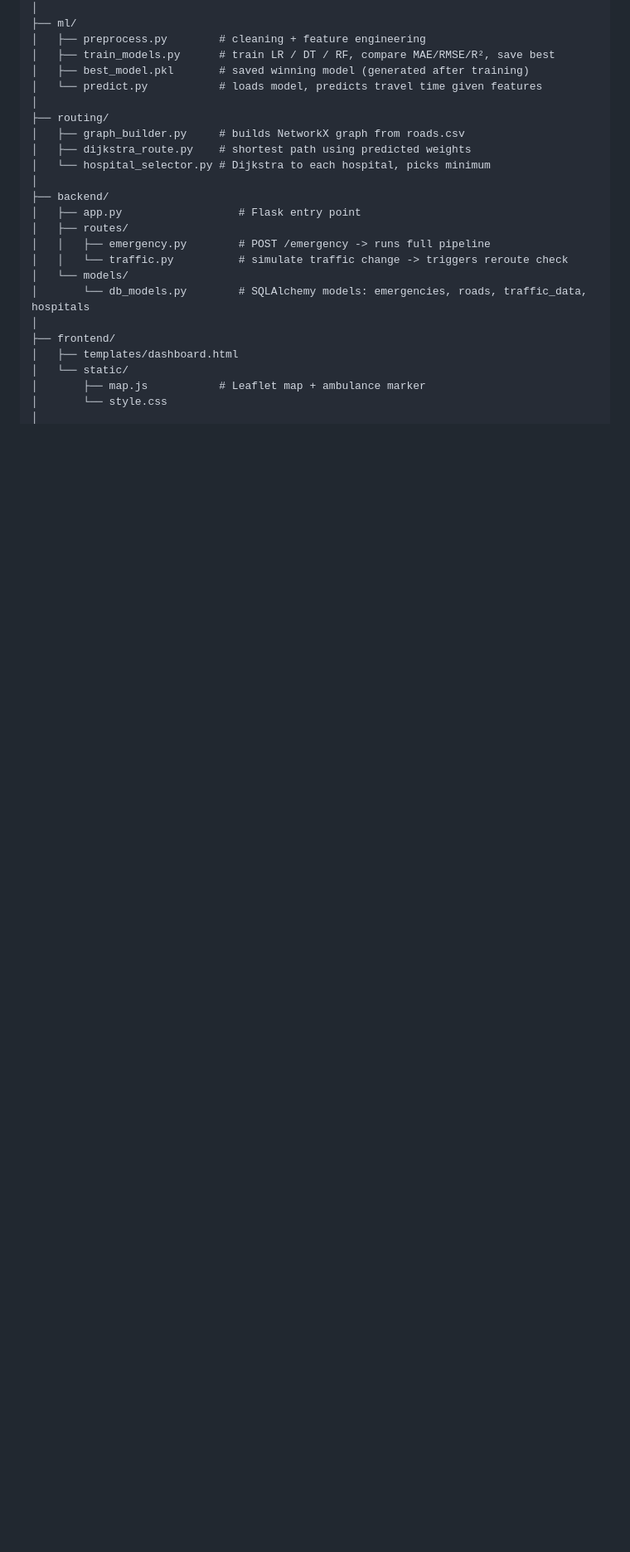
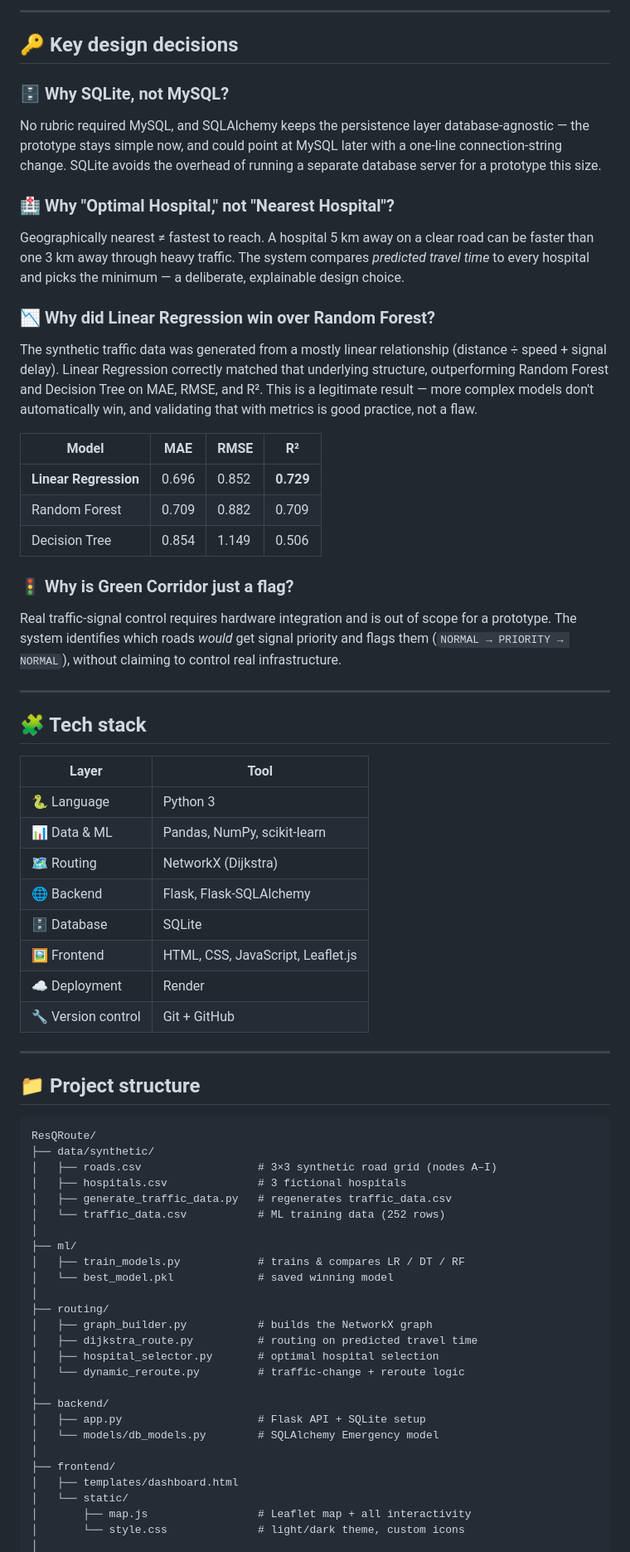
Before and after one commit to leona-1808/ResQRoute, a Markdown page: README.md, the part around one of its changes. Shown at 83% size. Drawn GitHub-style; blank space fills up the shorter version.

````diff
--- a/README.md
+++ b/README.md
@@ -49,26 +54,69 @@ emergency-route-ai/
+---
+
+## 🔑 Key design decisions
+
+### 🗄️ Why SQLite, not MySQL?
+No rubric required MySQL, and SQLAlchemy keeps the persistence layer database-agnostic — the prototype stays simple now, and could point at MySQL later with a one-line connection-string change. SQLite avoids the overhead of running a separate database server for a prototype this size.
+
+### 🏥 Why "Optimal Hospital," not "Nearest Hospital"?
+Geographically nearest ≠ fastest to reach. A hospital 5 km away on a clear road can be faster than one 3 km away through heavy traffic. The system compares *predicted travel time* to every hospital and picks the minimum — a deliberate, explainable design choice.
+
+### 📉 Why did Linear Regression win over Random Forest?
+The synthetic traffic data was generated from a mostly linear relationship (distance ÷ speed + signal delay). Linear Regression correctly matched that underlying structure, outperforming Random Forest and Decision Tree on MAE, RMSE, and R². This is a legitimate result — more complex models don't automatically win, and validating that with metrics is good practice, not a flaw.
+
+| Model | MAE | RMSE | R² |
+|---|---|---|---|
+| **Linear Regression** | 0.696 | 0.852 | **0.729** |
+| Random Forest | 0.709 | 0.882 | 0.709 |
+| Decision Tree | 0.854 | 1.149 | 0.506 |
+
+### 🚦 Why is Green Corridor just a flag?
+Real traffic-signal control requires hardware integration and is out of scope for a prototype. The system identifies which roads *would* get signal priority and flags them (`NORMAL → PRIORITY → NORMAL`), without claiming to control real infrastructure.
+
+---
+
+## 🧩 Tech stack
+
+| Layer | Tool |
+|---|---|
+| 🐍 Language | Python 3 |
+| 📊 Data & ML | Pandas, NumPy, scikit-learn |
+| 🗺️ Routing | NetworkX (Dijkstra) |
+| 🌐 Backend | Flask, Flask-SQLAlchemy |
+| 🗄️ Database | SQLite |
+| 🖼️ Frontend | HTML, CSS, JavaScript, Leaflet.js |
+| ☁️ Deployment | Render |
+| 🔧 Version control | Git + GitHub |
+
+---
+
+## 📁 Project structure
+
+```
+ResQRoute/
+├── data/synthetic/
+│   ├── roads.csv                  # 3×3 synthetic road grid (nodes A–I)
+│   ├── hospitals.csv              # 3 fictional hospitals
+│   ├── generate_traffic_data.py   # regenerates traffic_data.csv
+│   └── traffic_data.csv           # ML training data (252 rows)
 │
 ├── ml/
-│   ├── preprocess.py        # cleaning + feature engineering
-│   ├── train_models.py      # train LR / DT / RF, compare MAE/RMSE/R², save best
-│   ├── best_model.pkl       # saved winning model (generated after training)
-│   └── predict.py           # loads model, predicts travel time given features
+│   ├── train_models.py            # trains & compares LR / DT / RF
+│   └── best_model.pkl             # saved winning model
 │
 ├── routing/
-│   ├── graph_builder.py     # builds NetworkX graph from roads.csv
-│   ├── dijkstra_route.py    # shortest path using predicted weights
-│   └── hospital_selector.py # Dijkstra to each hospital, picks minimum
+│   ├── graph_builder.py           # builds the NetworkX graph
+│   ├── dijkstra_route.py          # routing on predicted travel time
+│   ├── hospital_selector.py       # optimal hospital selection
+│   └── dynamic_reroute.py         # traffic-change + reroute logic
 │
 ├── backend/
-│   ├── app.py                  # Flask entry point
-│   ├── routes/
-│   │   ├── emergency.py        # POST /emergency -> runs full pipeline
-│   │   └── traffic.py          # simulate traffic change -> triggers reroute check
-│   └── models/
-│       └── db_models.py        # SQLAlchemy models: emergencies, roads, traffic_data, hospitals
+│   ├── app.py                     # Flask API + SQLite setup
+│   └── models/db_models.py        # SQLAlchemy Emergency model
 │
 ├── frontend/
 │   ├── templates/dashboard.html
 │   └── static/
-│       ├── map.js           # Leaflet map + ambulance marker
-│       └── style.css
+│       ├── map.js                 # Leaflet map + all interactivity
+│       └── style.css              # light/dark theme, custom icons
 │
````
Also changed, not shown: other parts of README.md (+87 -86 lines).
